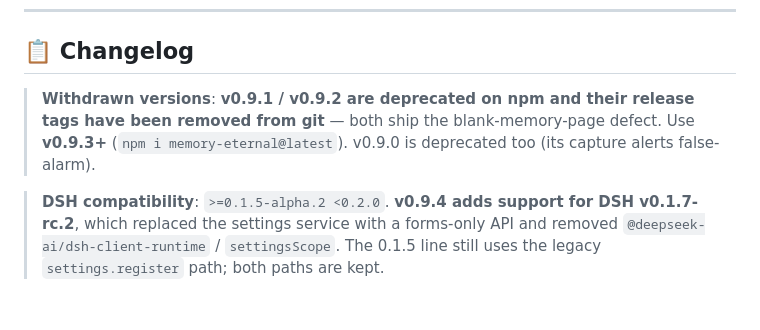
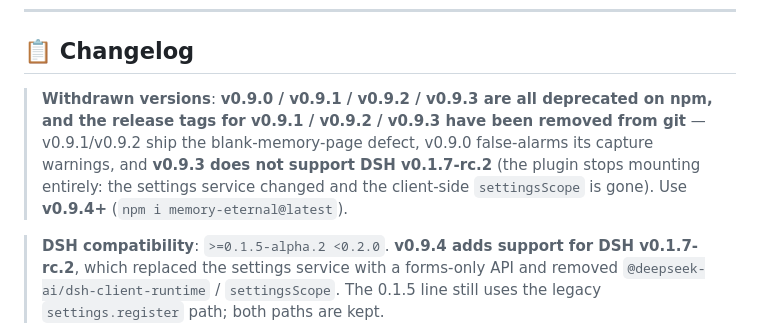
Before and after one commit to EternalNight996/memory-eternal, a Markdown page: README.en.md, the part around the change. Drawn GitHub-style; blank space fills up the shorter version.

```diff
--- a/README.en.md
+++ b/README.en.md
@@ -244,7 +244,7 @@ npm run build   # builds lib/client.js (DSH embed) + web/app.js (standalone web
 
 ## 📋 Changelog
 
-> **Withdrawn versions**: **v0.9.1 / v0.9.2 are deprecated on npm and their release tags have been removed from git** — both ship the blank-memory-page defect. Use **v0.9.3+** (`npm i memory-eternal@latest`). v0.9.0 is deprecated too (its capture alerts false-alarm).
+> **Withdrawn versions**: **v0.9.0 / v0.9.1 / v0.9.2 / v0.9.3 are all deprecated on npm, and the release tags for v0.9.1 / v0.9.2 / v0.9.3 have been removed from git** — v0.9.1/v0.9.2 ship the blank-memory-page defect, v0.9.0 false-alarms its capture warnings, and **v0.9.3 does not support DSH v0.1.7-rc.2** (the plugin stops mounting entirely: the settings service changed and the client-side `settingsScope` is gone). Use **v0.9.4+** (`npm i memory-eternal@latest`).
 
 > **DSH compatibility**: `>=0.1.5-alpha.2 <0.2.0`. **v0.9.4 adds support for DSH v0.1.7-rc.2**, which replaced the settings service with a forms-only API and removed `@deepseek-ai/dsh-client-runtime` / `settingsScope`. The 0.1.5 line still uses the legacy `settings.register` path; both paths are kept.
 
```
Also changed, not shown: README.md (+1 -1 lines).
